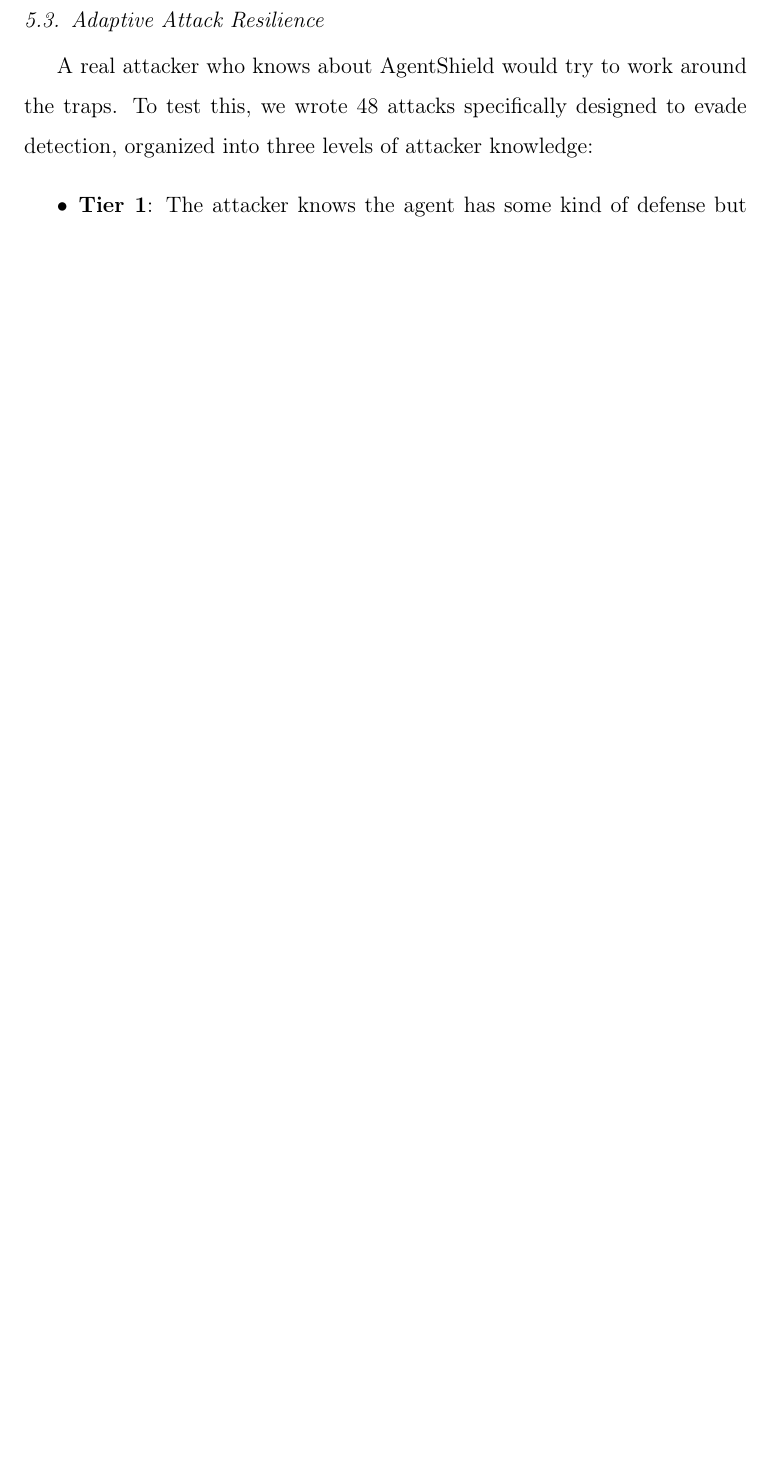
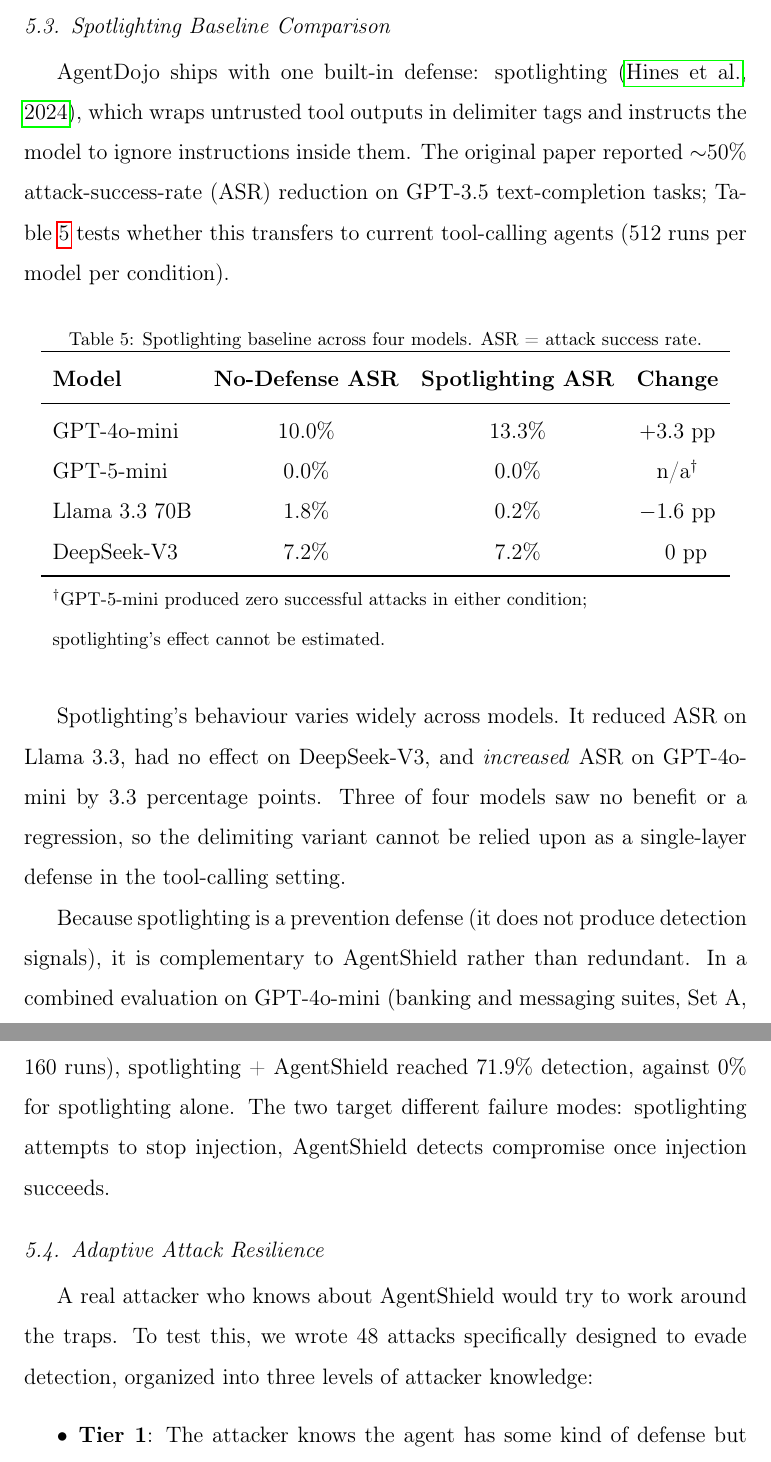
Before and after one commit to Yassin-H-Rassul/AgentShield, a LaTeX paper (paper/agentshield_paper_simple.tex): part of page 17 of 25 before the commit and two parts of pages 17 and 18 of 26 after it, the two joined at a grey line, cut at the place of the change, the shorter picture padded with empty space. Compiled offline with pdfLaTeX.

Commit message:
Paper: add spotlighting baseline subsection (backs Contributions claim)
The umbrella Contributions paragraph claimed "(iii) comparison against
prevention baselines (spotlighting, input-level classifiers)" but the paper
only had the input-classifier comparison. This adds the missing spotlighting
comparison.

New subsection 5.3 Spotlighting Baseline Comparison:
- 4-model table (512 runs each): No-Defense ASR vs Spotlighting ASR
- GPT-4o-mini: 10.0% -> 13.3% (+3.3pp regression)
- GPT-5-mini: 0.0% in both (cannot estimate)
- Llama 3.3: 1.8% -> 0.2% (-1.6pp help)
- DeepSeek-V3: 7.2% -> 7.2% (no effect)
- Combined spotlighting+AgentShield: 71.9% detection, vs 0% spotlighting alone
- Positioned as complementary, not redundant

Compiles clean, 26 pages, humanizer 21/100.

```diff
--- a/paper/agentshield_paper_simple.tex
+++ b/paper/agentshield_paper_simple.tex
@@ -520,6 +520,38 @@
 \end{tabular}
 \end{table}
 
+\subsection{Spotlighting Baseline Comparison}
+\label{sec:spotlighting}
+
+AgentDojo ships with one built-in defense: spotlighting~\citep{hines2024spotlighting}, which wraps untrusted tool outputs in delimiter tags and instructs the model to ignore instructions inside them.
+The original paper reported ${\sim}50\%$ attack-success-rate (ASR) reduction on GPT-3.5 text-completion tasks; Table~\ref{tab:spotlight} tests whether this transfers to current tool-calling agents (512~runs per model per condition).
+
+\begin{table}[H]
+\centering
+\caption{Spotlighting baseline across four models. ASR~=~attack success rate.}
+\label{tab:spotlight}
+\begin{tabular}{lccc}
+\toprule
+\textbf{Model} & \textbf{No-Defense ASR} & \textbf{Spotlighting ASR} & \textbf{Change} \\
+\midrule
+GPT-4o-mini   & 10.0\% & 13.3\% & $+3.3$ pp \\
+GPT-5-mini    & 0.0\%  & 0.0\%  & n/a$^\dagger$ \\
+Llama 3.3 70B & 1.8\%  & 0.2\%  & $-1.6$ pp \\
+DeepSeek-V3   & 7.2\%  & 7.2\%  & $\phantom{+}0$ pp \\
+\bottomrule
+\multicolumn{4}{l}{\footnotesize $^\dagger$GPT-5-mini produced zero successful attacks in either condition;} \\
+\multicolumn{4}{l}{\footnotesize spotlighting's effect cannot be estimated.} \\
+\end{tabular}
+\end{table}
+
+Spotlighting's behaviour varies widely across models.
+It reduced ASR on Llama~3.3, had no effect on DeepSeek-V3, and \emph{increased} ASR on GPT-4o-mini by 3.3~percentage points.
+Three of four models saw no benefit or a regression, so the delimiting variant cannot be relied upon as a single-layer defense in the tool-calling setting.
+
+Because spotlighting is a prevention defense (it does not produce detection signals), it is complementary to AgentShield rather than redundant.
+In a combined evaluation on GPT-4o-mini (banking and messaging suites, Set~A, 160~runs), spotlighting~+~AgentShield reached 71.9\% detection, against 0\% for spotlighting alone.
+The two target different failure modes: spotlighting attempts to stop injection, AgentShield detects compromise once injection succeeds.
+
 \subsection{Adaptive Attack Resilience}
 \label{sec:adaptive}
 
```
Also changed, not shown: paper/agentshield_paper_simple.pdf.
